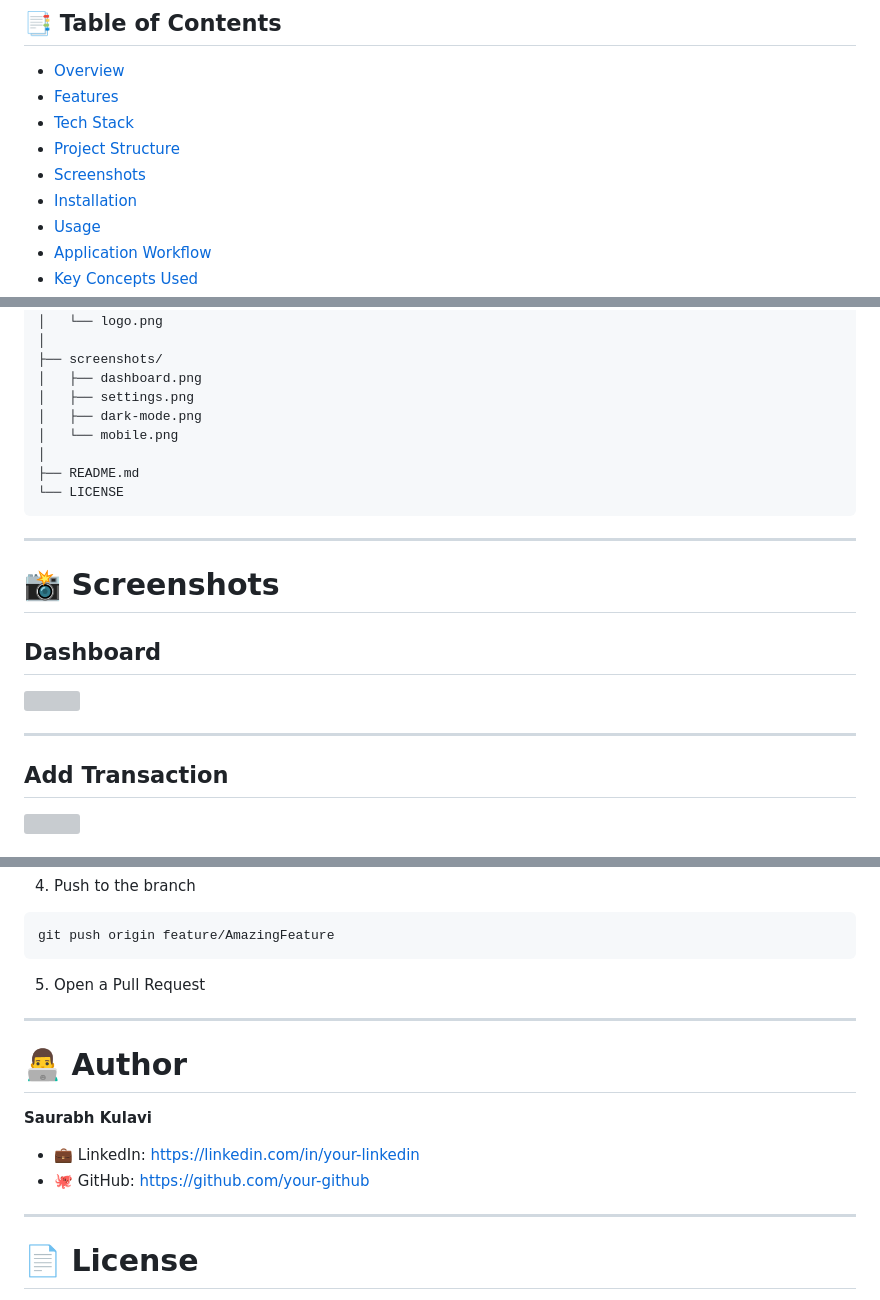
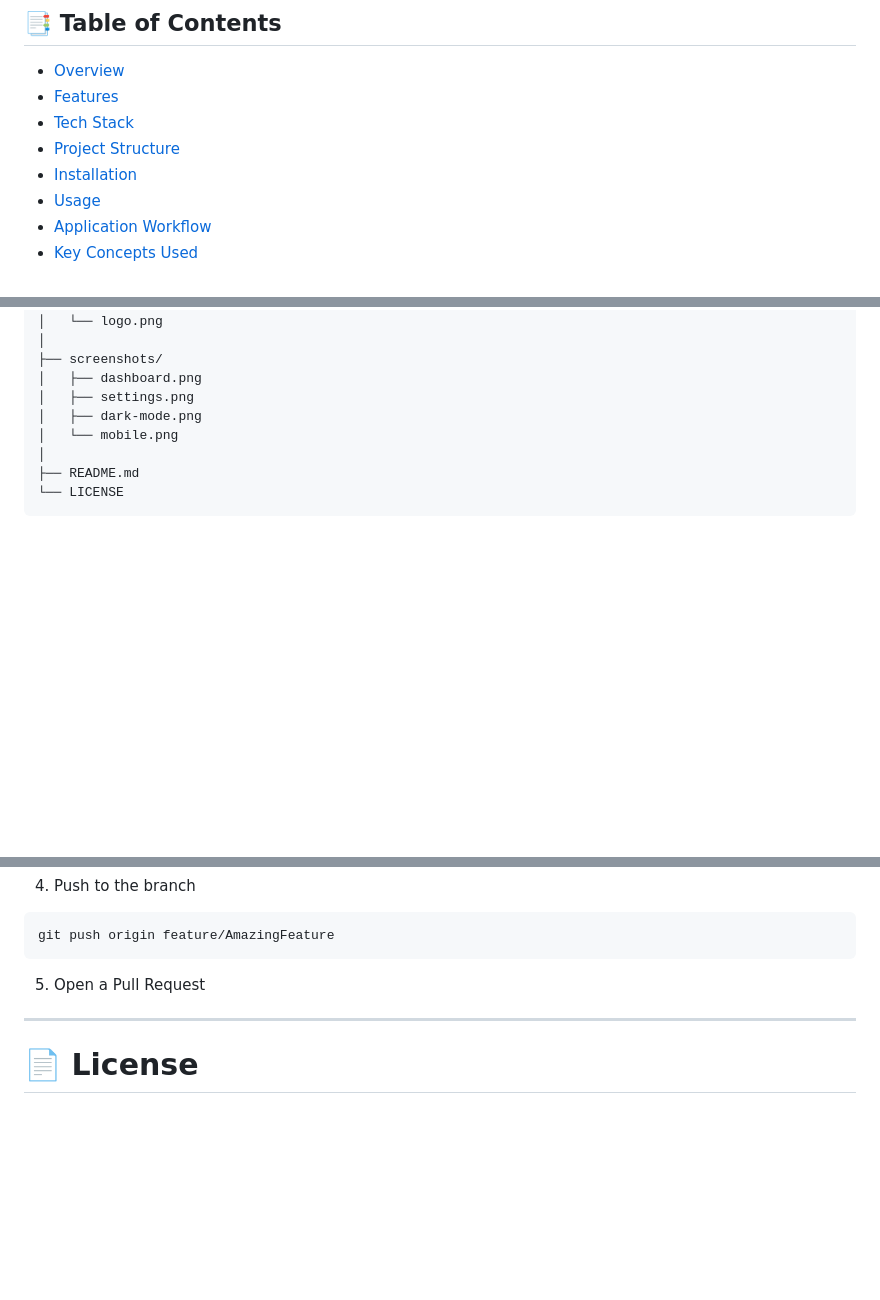
Before and after one commit to saurabh-kulavi-git/FineTrack-Pro, a Markdown page: README.md, 3 parts joined by grey strips. GitHub-like rendering; blank space fills up the shorter version; grey boxes are pictures that could not be loaded.

````diff
--- a/README.md
+++ b/README.md
@@ -19,7 +19,6 @@ A modern, responsive **Personal Finance Tracker** built using **HTML, CSS, and V
 - [Features](#-features)
 - [Tech Stack](#-tech-stack)
 - [Project Structure](#-project-structure)
-- [Screenshots](#-screenshots)
 - [Installation](#-installation)
 - [Usage](#-usage)
 - [Application Workflow](#-application-workflow)
@@ -148,18 +147,3 @@ FinTrack-Pro/
 ├── README.md
 └── LICENSE
 ```
-
----
-
-# 📸 Screenshots
-
-## Dashboard
-
-<img src="screenshots/dashboard.png" width="100%">
-
----
-
-## Add Transaction
-
-<img src="screenshots/add-transaction.png" width="100%">
-
@@ -423,15 +390,6 @@ git push origin feature/AmazingFeature
 
 ---
 
-# 👨‍💻 Author
-
-**Saurabh Kulavi**
-
-- 💼 LinkedIn: https://linkedin.com/in/your-linkedin
-- 🐙 GitHub: https://github.com/your-github
-
----
-
 # 📄 License
 
 This project is licensed under the **MIT License**.
````
Also changed, not shown: other parts of README.md (+0 -17 lines).
